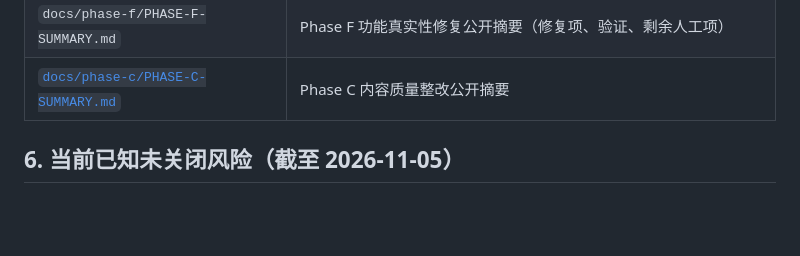
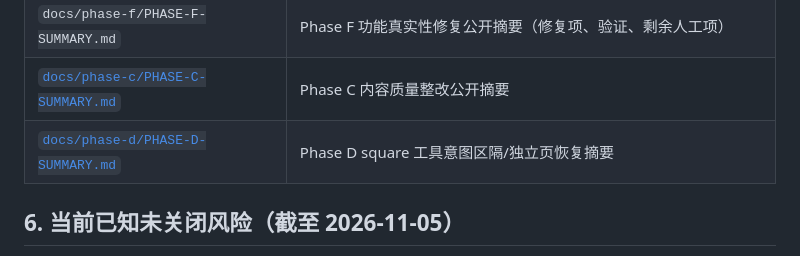
Before and after one commit to oogwaaay/mecollage, a Markdown page: AGENTS.md, the part around the change. Drawn GitHub-style; blank space fills up the shorter version.

Commit message:
docs(phase-d): add Phase D summary to docs index

```diff
--- a/AGENTS.md
+++ b/AGENTS.md
@@ -100,6 +100,7 @@ check → branch → change → verify → preview → evidence → maintainer a
 | `docs/phase-b/PHASE-B-SUMMARY.md` | Phase B 多语言/SEO 公开摘要 |
 | `docs/phase-f/PHASE-F-SUMMARY.md` | Phase F 功能真实性修复公开摘要（修复项、验证、剩余人工项） |
 | [`docs/phase-c/PHASE-C-SUMMARY.md`](docs/phase-c/PHASE-C-SUMMARY.md) | Phase C 内容质量整改公开摘要 |
+| [`docs/phase-d/PHASE-D-SUMMARY.md`](docs/phase-d/PHASE-D-SUMMARY.md) | Phase D square 工具意图区隔/独立页恢复摘要 |
 
 ## 6. 当前已知未关闭风险（截至 2026-11-05）
 
```
